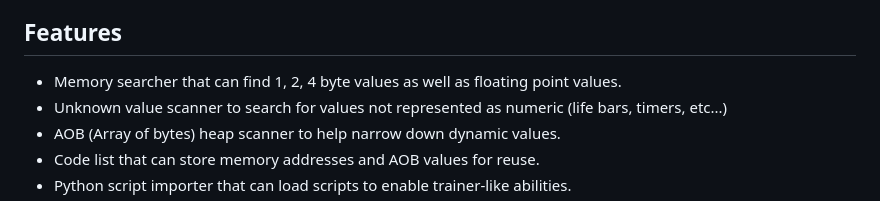
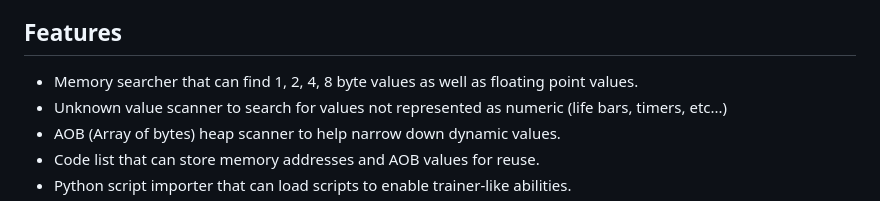
Before and after one commit to primetime00/memory_hack, a Markdown page: README.md, the part around the change. Rendered like a GitHub page.

Commit message:
Added 8 bytes to README

```diff
--- a/README.md
+++ b/README.md
@@ -9,7 +9,7 @@ Memory Hack is a cross-platform memory editor with a web based front-end.
 
 ## Features
 
-- Memory searcher that can find 1, 2, 4 byte values as well as floating point values.
+- Memory searcher that can find 1, 2, 4, 8 byte values as well as floating point values.
 - Unknown value scanner to search for values not represented as numeric (life bars, timers, etc...)
 - AOB (Array of bytes) heap scanner to help narrow down dynamic values.
 - Code list that can store memory addresses and AOB values for reuse.
```
